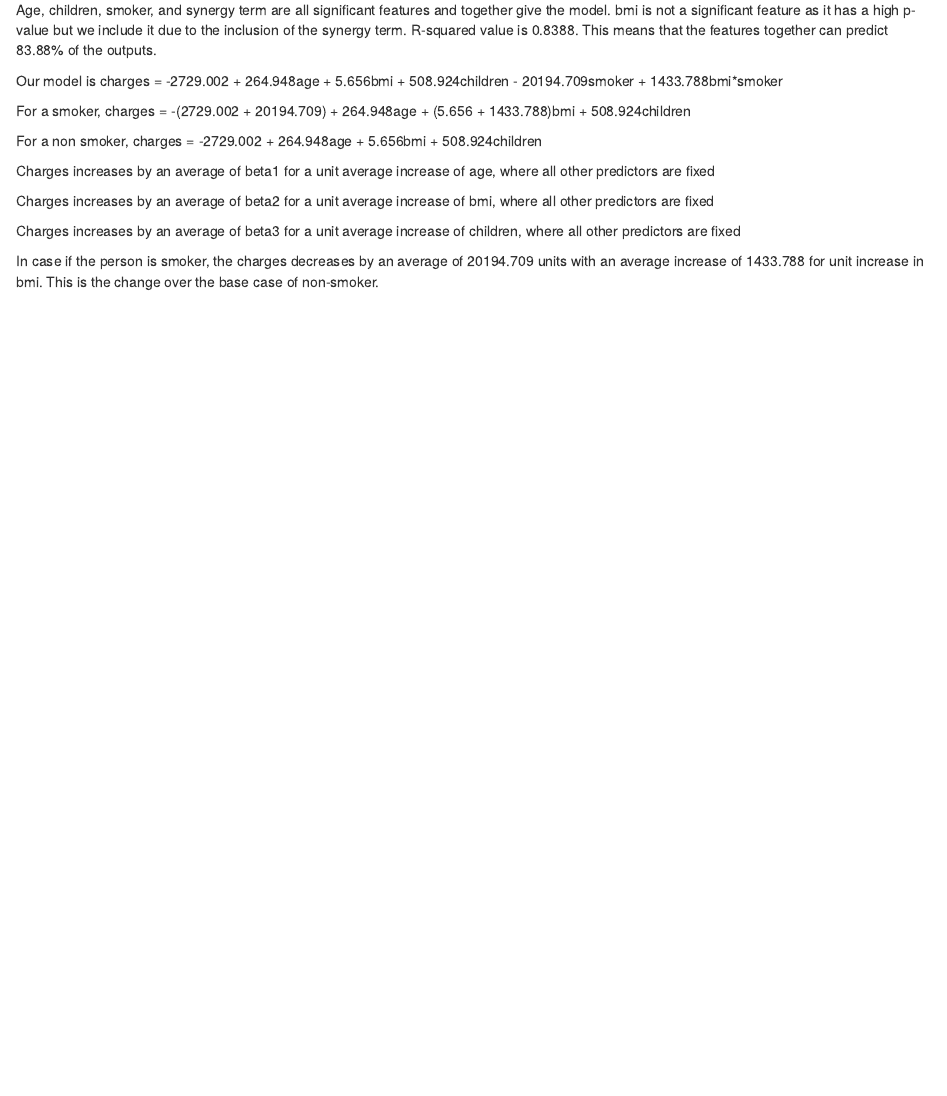
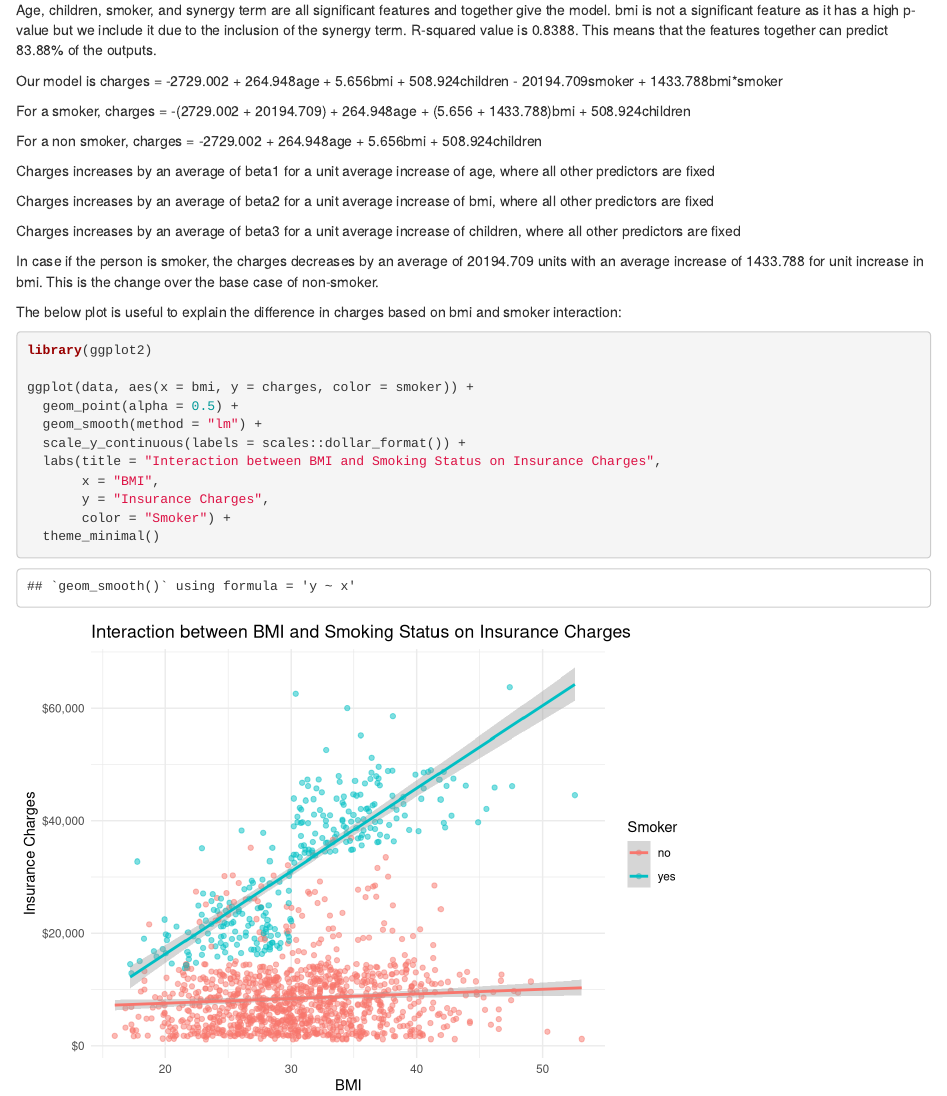
Before and after one commit to KAR180419/Regression_Project, an R Markdown document (Regression_Project.Rmd): the page in a window 1100 px wide, from 2730 px down. Rendered offline with R 4.5, knitr and Pandoc, with nearby package versions.

Commit message:
Final changes

````diff
--- a/Regression_Project.Rmd
+++ b/Regression_Project.Rmd
@@ -223,3 +223,20 @@ Charges increases by an average of beta2 for a unit average increase of bmi, whe
 Charges increases by an average of beta3 for a unit average increase of children, where all other predictors are fixed
 
 In case if the person is smoker, the charges decreases by an average of 20194.709 units with an average increase of 1433.788 for unit increase in bmi. This is the change over the base case of non-smoker.
+
+
+The below plot is useful to explain the difference in charges based on bmi and smoker interaction:
+
+```{r}
+library(ggplot2)
+
+ggplot(data, aes(x = bmi, y = charges, color = smoker)) +
+  geom_point(alpha = 0.5) +
+  geom_smooth(method = "lm") +
+  scale_y_continuous(labels = scales::dollar_format()) +
+  labs(title = "Interaction between BMI and Smoking Status on Insurance Charges",
+       x = "BMI",
+       y = "Insurance Charges",
+       color = "Smoker") +
+  theme_minimal()
+```
````
